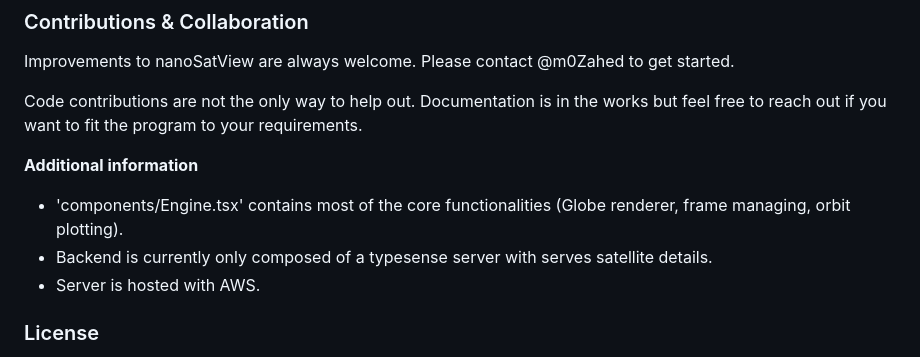
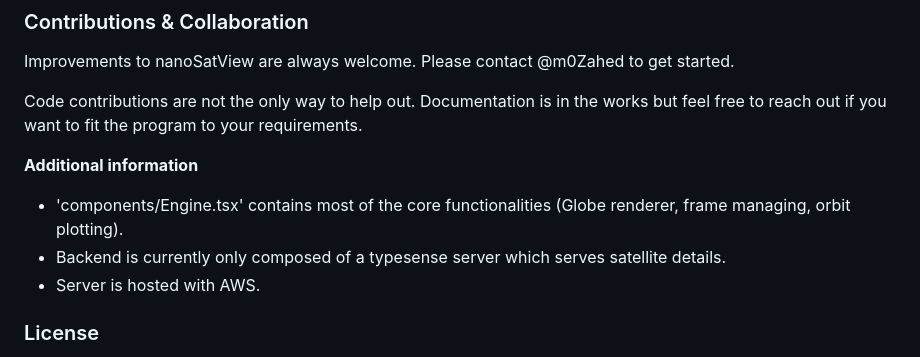
Before and after one commit to m0Zahed/nanoSatView, a Markdown page: README.md, the part around the change. GitHub-like rendering.

```diff
--- a/README.md
+++ b/README.md
@@ -44,7 +44,7 @@ Code contributions are not the only way to help out. Documentation is in the wor
 
 **Additional information**
 - 'components/Engine.tsx' contains most of the core functionalities (Globe renderer, frame managing, orbit plotting).
-- Backend is currently only composed of a typesense server with serves satellite details.
+- Backend is currently only composed of a typesense server which serves satellite details.
 - Server is hosted with AWS.
 
 
```
